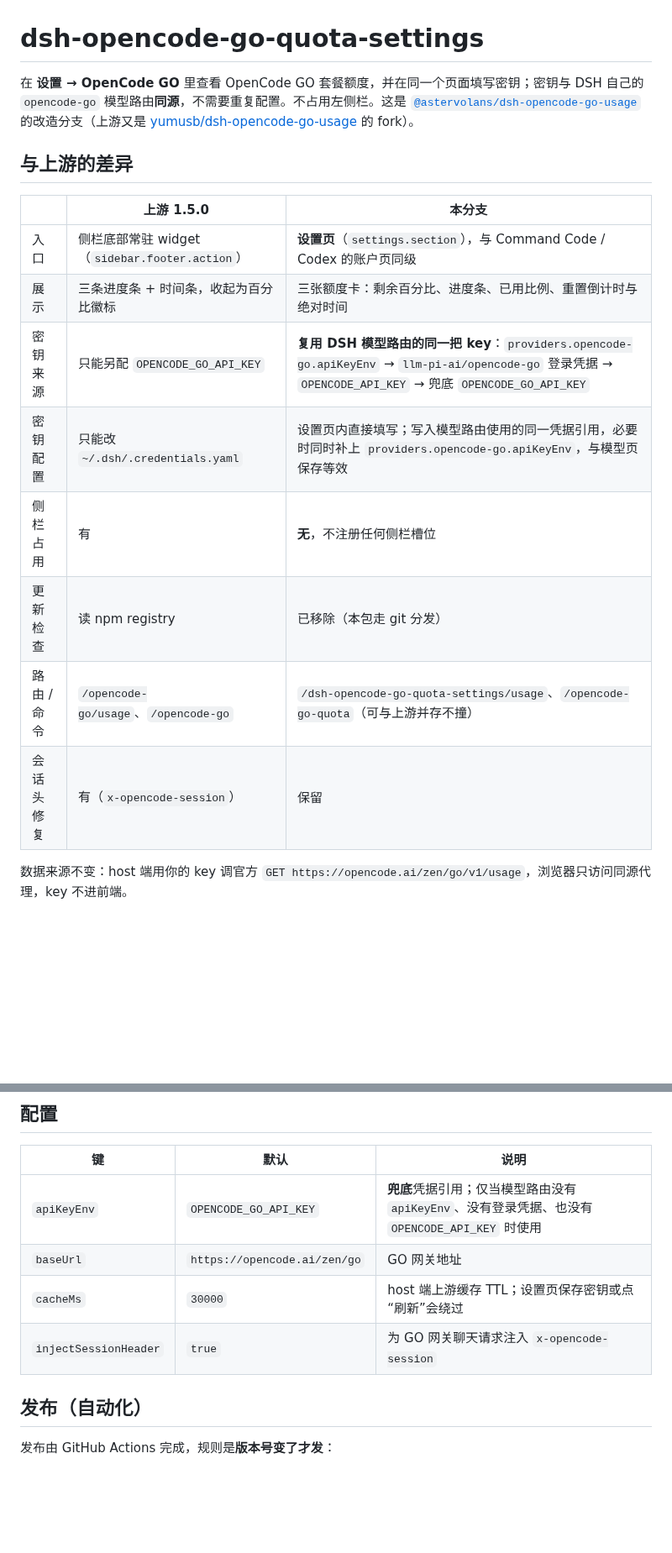
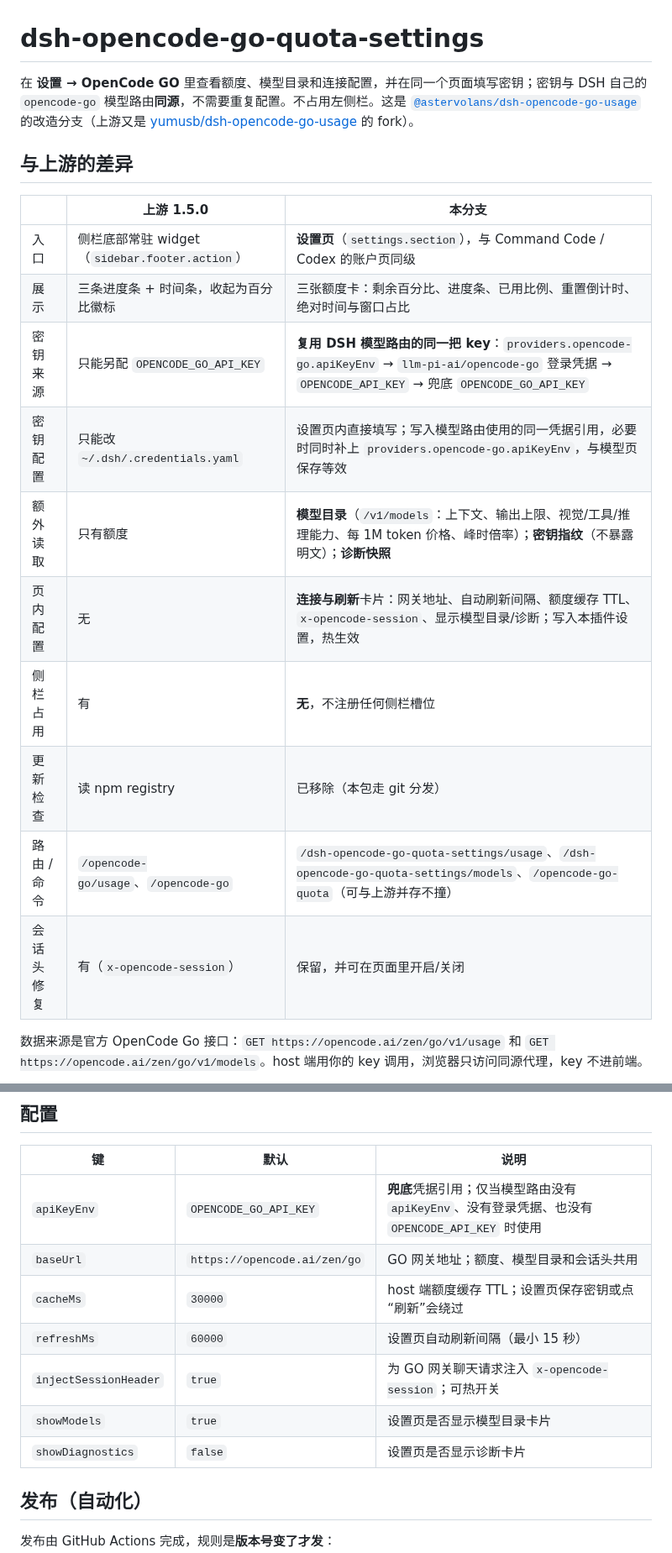
Before and after one commit to zztdandan/dsh-opencode-go-quota-settings, a Markdown page: README.md, 2 parts joined by grey strips. Shown at 84% size. Rendered like a GitHub page; blank space fills up the shorter version.

```diff
--- a/README.md
+++ b/README.md
@@ -1,6 +1,6 @@
 # dsh-opencode-go-quota-settings
 
-在 **设置 → OpenCode GO** 里查看 OpenCode GO 套餐额度，并在同一个页面填写密钥；密钥与
+在 **设置 → OpenCode GO** 里查看额度、模型目录和连接配置，并在同一个页面填写密钥；密钥与
 DSH 自己的 `opencode-go` 模型路由**同源**，不需要重复配置。不占用左侧栏。这是
 [`@astervolans/dsh-opencode-go-usage`](https://github.com/Astervolans/dsh-opencode-go-usage)
 的改造分支（上游又是 [yumusb/dsh-opencode-go-usage](https://github.com/yumusb/dsh-opencode-go-usage) 的 fork）。
@@ -10,15 +10,18 @@ DSH 自己的 `opencode-go` 模型路由**同源**，不需要重复配置。不
 | | 上游 1.5.0 | 本分支 |
 |---|---|---|
 | 入口 | 侧栏底部常驻 widget（`sidebar.footer.action`） | **设置页**（`settings.section`），与 Command Code / Codex 的账户页同级 |
-| 展示 | 三条进度条 + 时间条，收起为百分比徽标 | 三张额度卡：剩余百分比、进度条、已用比例、重置倒计时与绝对时间 |
+| 展示 | 三条进度条 + 时间条，收起为百分比徽标 | 三张额度卡：剩余百分比、进度条、已用比例、重置倒计时、绝对时间与窗口占比 |
 | 密钥来源 | 只能另配 `OPENCODE_GO_API_KEY` | **复用 DSH 模型路由的同一把 key**：`providers.opencode-go.apiKeyEnv` → `llm-pi-ai/opencode-go` 登录凭据 → `OPENCODE_API_KEY` → 兜底 `OPENCODE_GO_API_KEY` |
 | 密钥配置 | 只能改 `~/.dsh/.credentials.yaml` | 设置页内直接填写；写入模型路由使用的同一凭据引用，必要时同时补上 `providers.opencode-go.apiKeyEnv`，与模型页保存等效 |
+| 额外读取 | 只有额度 | **模型目录**（`/v1/models`：上下文、输出上限、视觉/工具/推理能力、每 1M token 价格、峰时倍率）；**密钥指纹**（不暴露明文）；**诊断快照** |
+| 页内配置 | 无 | **连接与刷新**卡片：网关地址、自动刷新间隔、额度缓存 TTL、`x-opencode-session`、显示模型目录/诊断；写入本插件设置，热生效 |
 | 侧栏占用 | 有 | **无**，不注册任何侧栏槽位 |
 | 更新检查 | 读 npm registry | 已移除（本包走 git 分发） |
-| 路由 / 命令 | `/opencode-go/usage`、`/opencode-go` | `/dsh-opencode-go-quota-settings/usage`、`/opencode-go-quota`（可与上游并存不撞） |
-| 会话头修复 | 有（`x-opencode-session`） | 保留 |
+| 路由 / 命令 | `/opencode-go/usage`、`/opencode-go` | `/dsh-opencode-go-quota-settings/usage`、`/dsh-opencode-go-quota-settings/models`、`/opencode-go-quota`（可与上游并存不撞） |
+| 会话头修复 | 有（`x-opencode-session`） | 保留，并可在页面里开启/关闭 |
 
-数据来源不变：host 端用你的 key 调官方 `GET https://opencode.ai/zen/go/v1/usage`，浏览器只访问同源代理，key 不进前端。
+数据来源是官方 OpenCode Go 接口：`GET https://opencode.ai/zen/go/v1/usage` 和
+`GET https://opencode.ai/zen/go/v1/models`。host 端用你的 key 调用，浏览器只访问同源代理，key 不进前端。
 
 ![设置 → OpenCode GO](docs/quota-page.png)
 
@@ -68,9 +107,12 @@ dsh plugin --profile web add dsh-opencode-go-quota-settings
 | 键 | 默认 | 说明 |
 |---|---|---|
 | `apiKeyEnv` | `OPENCODE_GO_API_KEY` | **兜底**凭据引用；仅当模型路由没有 `apiKeyEnv`、没有登录凭据、也没有 `OPENCODE_API_KEY` 时使用 |
-| `baseUrl` | `https://opencode.ai/zen/go` | GO 网关地址 |
-| `cacheMs` | `30000` | host 端上游缓存 TTL；设置页保存密钥或点“刷新”会绕过 |
-| `injectSessionHeader` | `true` | 为 GO 网关聊天请求注入 `x-opencode-session` |
+| `baseUrl` | `https://opencode.ai/zen/go` | GO 网关地址；额度、模型目录和会话头共用 |
+| `cacheMs` | `30000` | host 端额度缓存 TTL；设置页保存密钥或点“刷新”会绕过 |
+| `refreshMs` | `60000` | 设置页自动刷新间隔（最小 15 秒） |
+| `injectSessionHeader` | `true` | 为 GO 网关聊天请求注入 `x-opencode-session`；可热开关 |
+| `showModels` | `true` | 设置页是否显示模型目录卡片 |
+| `showDiagnostics` | `false` | 设置页是否显示诊断卡片 |
 
 ## 发布（自动化）
 
```
Also changed, not shown: other parts of README.md (+43 -4 lines), CHANGELOG.md (+23 -0 lines), docs/connection-page.png (added), docs/quota-page.png, 3 other files.
